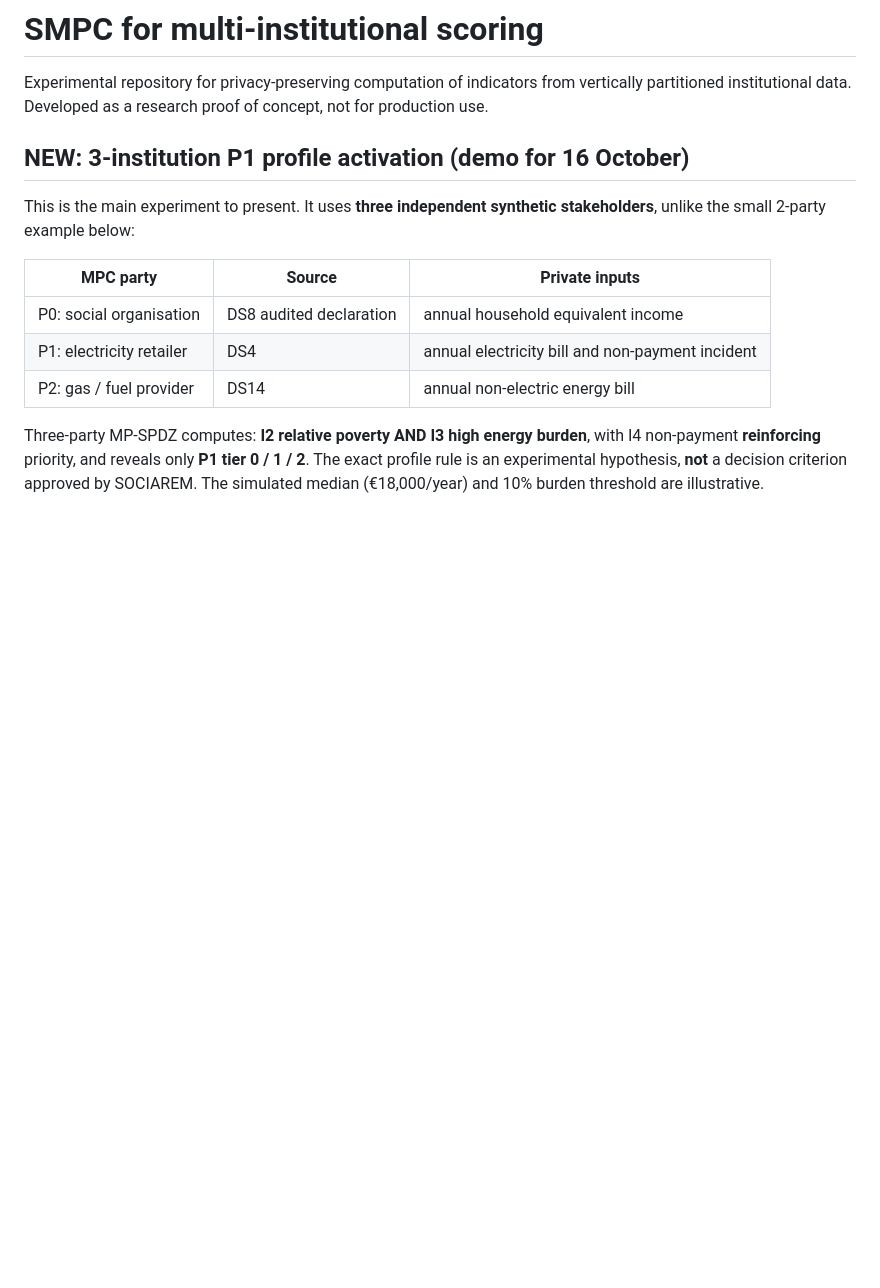
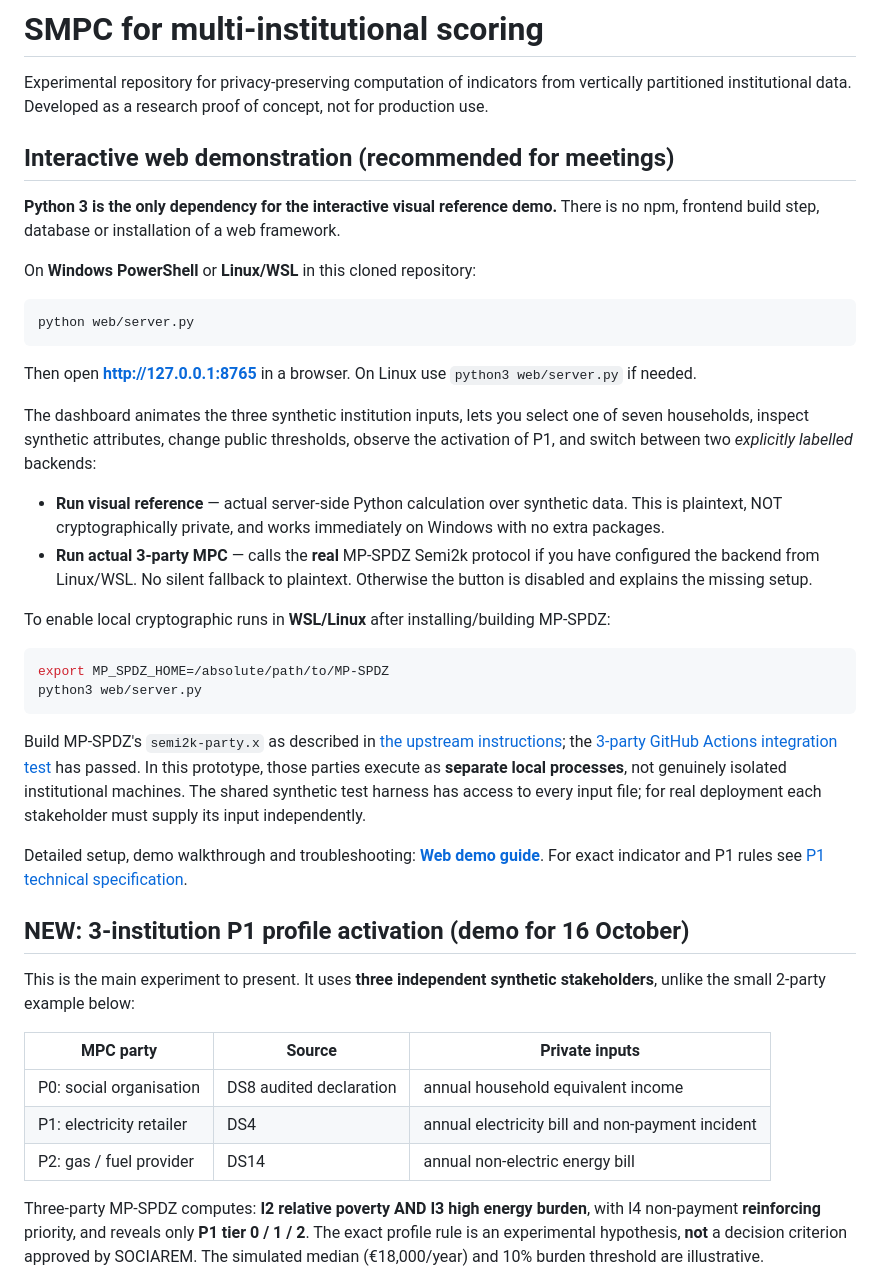
Before and after one commit to rubenl-cloud/smpc-institutional-scoring, a Markdown page: README.md, the part around the change. Rendered like a GitHub page; blank space fills up the shorter version.

Commit message:
docs(web): add meeting-ready startup guide and distinguish real SMPC from plaintext

````diff
--- a/README.md
+++ b/README.md
@@ -1,6 +1,34 @@
 # SMPC for multi-institutional scoring
 
 Experimental repository for privacy-preserving computation of indicators from vertically partitioned institutional data. Developed as a research proof of concept, not for production use.
+
+## Interactive web demonstration (recommended for meetings)
+
+**Python 3 is the only dependency for the interactive visual reference demo.** There is no npm, frontend build step, database or installation of a web framework.
+
+On **Windows PowerShell** or **Linux/WSL** in this cloned repository:
+
+```sh
+python web/server.py
+```
+
+Then open **http://127.0.0.1:8765** in a browser. On Linux use `python3 web/server.py` if needed.
+
+The dashboard animates the three synthetic institution inputs, lets you select one of seven households, inspect synthetic attributes, change public thresholds, observe the activation of P1, and switch between two *explicitly labelled* backends:
+
+- **Run visual reference** — actual server-side Python calculation over synthetic data. This is plaintext, NOT cryptographically private, and works immediately on Windows with no extra packages.
+- **Run actual 3-party MPC** — calls the **real** MP-SPDZ Semi2k protocol if you have configured the backend from Linux/WSL. No silent fallback to plaintext. Otherwise the button is disabled and explains the missing setup.
+
+To enable local cryptographic runs in **WSL/Linux** after installing/building MP-SPDZ:
+
+```sh
+export MP_SPDZ_HOME=/absolute/path/to/MP-SPDZ
+python3 web/server.py
+```
+
+Build MP-SPDZ's `semi2k-party.x` as described in [the upstream instructions](https://github.com/data61/MP-SPDZ); the [3-party GitHub Actions integration test](https://github.com/rubenl-cloud/smpc-institutional-scoring/actions/workflows/three-party-smpc.yml) has passed. In this prototype, those parties execute as **separate local processes**, not genuinely isolated institutional machines. The shared synthetic test harness has access to every input file; for real deployment each stakeholder must supply its input independently.
+
+Detailed setup, demo walkthrough and troubleshooting: **[Web demo guide](docs/web_demo.md)**. For exact indicator and P1 rules see [P1 technical specification](docs/profile_p1_demo.md).
 
 ## NEW: 3-institution P1 profile activation (demo for 16 October)
 
````
